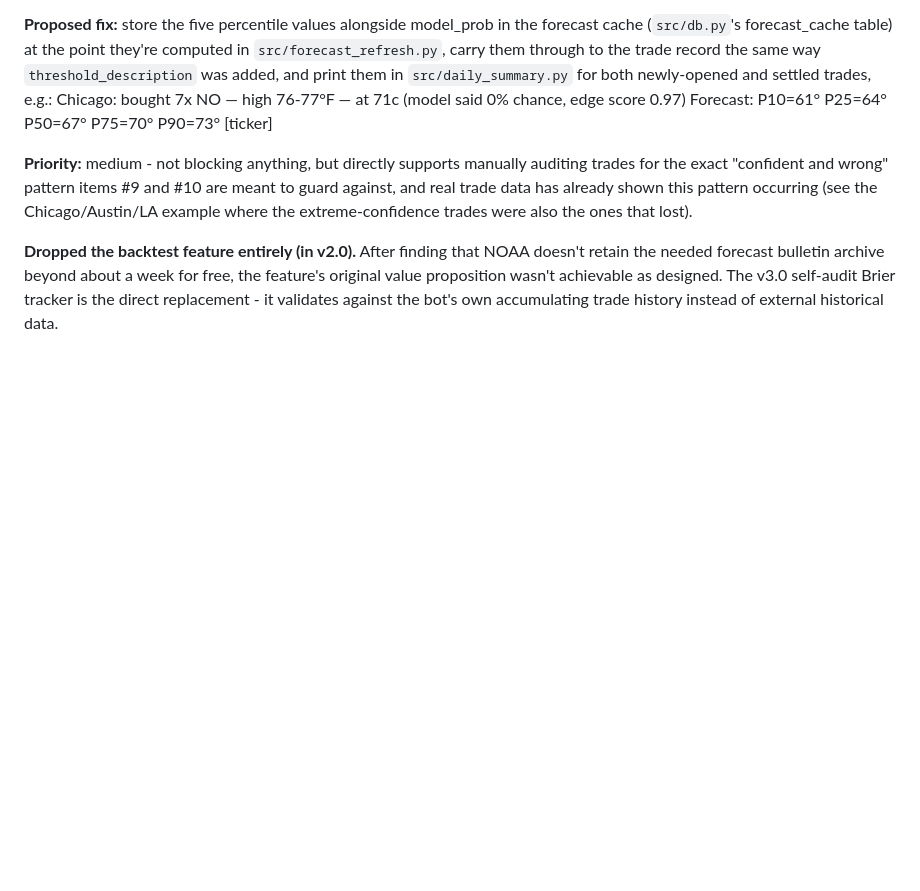
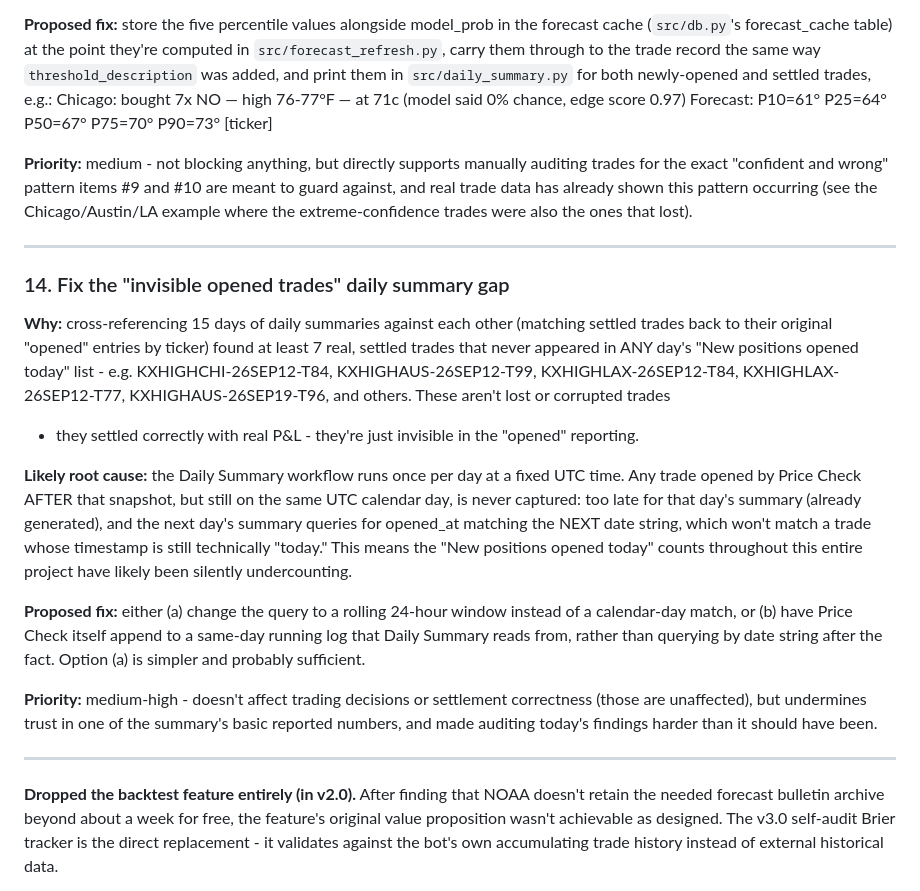
Before and after one commit to vexedvoyager/weather4, a Markdown page: IMPROVEMENTS.md, the part around the change. Drawn GitHub-style; blank space fills up the shorter version.

Commit message:
Document issue with invisible opened trades in summaries
Added a section detailing the issue of 'invisible opened trades' in daily summaries, including the root cause and proposed fixes.

```diff
--- a/IMPROVEMENTS.md
+++ b/IMPROVEMENTS.md
@@ -279,6 +279,40 @@ items #9 and #10 are meant to guard against, and real trade data has
 already shown this pattern occurring (see the Chicago/Austin/LA example
 where the extreme-confidence trades were also the ones that lost).
 
+---
+### 14. Fix the "invisible opened trades" daily summary gap
+
+**Why:** cross-referencing 15 days of daily summaries against each
+other (matching settled trades back to their original "opened" entries
+by ticker) found at least 7 real, settled trades that never appeared in
+ANY day's "New positions opened today" list - e.g. KXHIGHCHI-26SEP12-T84,
+KXHIGHAUS-26SEP12-T99, KXHIGHLAX-26SEP12-T84, KXHIGHLAX-26SEP12-T77,
+KXHIGHAUS-26SEP19-T96, and others. These aren't lost or corrupted trades
+- they settled correctly with real P&L - they're just invisible in the
+"opened" reporting.
+
+**Likely root cause:** the Daily Summary workflow runs once per day at a
+fixed UTC time. Any trade opened by Price Check AFTER that snapshot, but
+still on the same UTC calendar day, is never captured: too late for
+that day's summary (already generated), and the next day's summary
+queries for opened_at matching the NEXT date string, which won't match a
+trade whose timestamp is still technically "today." This means the
+"New positions opened today" counts throughout this entire project have
+likely been silently undercounting.
+
+**Proposed fix:** either (a) change the query to a rolling 24-hour
+window instead of a calendar-day match, or (b) have Price Check itself
+append to a same-day running log that Daily Summary reads from, rather
+than querying by date string after the fact. Option (a) is simpler and
+probably sufficient.
+
+**Priority:** medium-high - doesn't affect trading decisions or
+settlement correctness (those are unaffected), but undermines trust in
+one of the summary's basic reported numbers, and made auditing today's
+findings harder than it should have been.
+
+---
+
 **Dropped the backtest feature entirely (in v2.0).** After finding that
 NOAA doesn't retain the needed forecast bulletin archive beyond about a
 week for free, the feature's original value proposition wasn't
```
